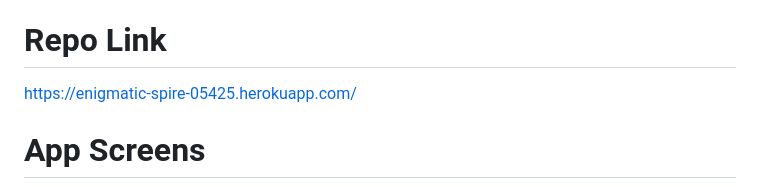
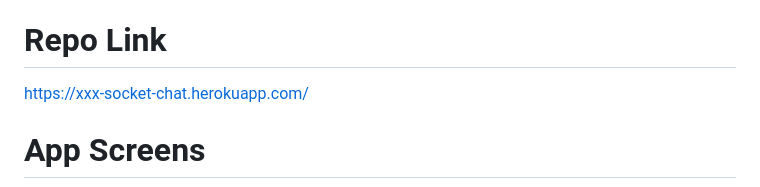
Before and after one commit to karmacan/JS-Socket-Chatts, a Markdown page: readme.md, the part around the change. Drawn GitHub-style.

Commit message:
heroku rename

```diff
--- a/readme.md
+++ b/readme.md
@@ -7,7 +7,7 @@ It is a chat application aimed to clone popular chat application like WattsApp o
 Backend was written using tecknologies Node.js, Express.js & Socket.io. Frontend created with native HTML, CSS & JS. For deployment was used Heroku as hosting service and ClearDB for remote MySQL data storage.
 
 # Repo Link
-https://enigmatic-spire-05425.herokuapp.com/
+https://xxx-socket-chat.herokuapp.com/
 
 # App Screens
 <img src="./screen.png" alt="" />
```
Also changed, not shown: ._screen.png (added), 5 other files.
